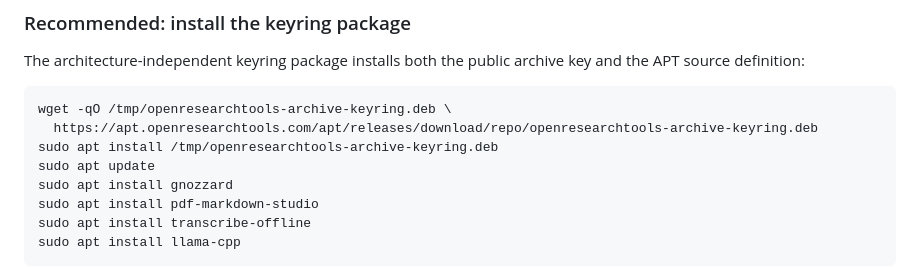
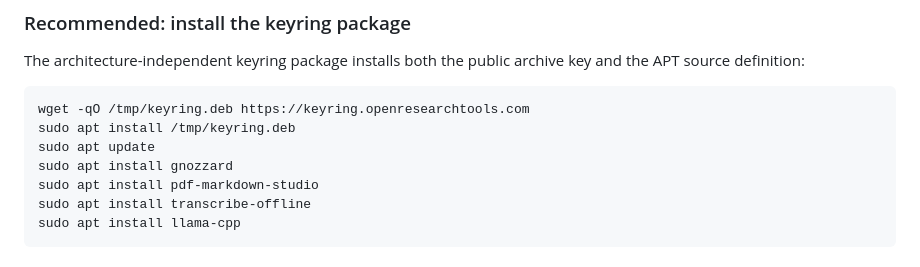
Before and after one commit to openresearchtools/apt, a Markdown page: README.md, the part around the change. Rendered like a GitHub page.

Commit message:
Use short keyring download URL

````diff
--- a/README.md
+++ b/README.md
@@ -14,9 +14,8 @@ The architecture-independent keyring package installs both the public archive
 key and the APT source definition:
 
 ```bash
-wget -qO /tmp/openresearchtools-archive-keyring.deb \
-  https://apt.openresearchtools.com/apt/releases/download/repo/openresearchtools-archive-keyring.deb
-sudo apt install /tmp/openresearchtools-archive-keyring.deb
+wget -qO /tmp/keyring.deb https://keyring.openresearchtools.com
+sudo apt install /tmp/keyring.deb
 sudo apt update
 sudo apt install gnozzard
 sudo apt install pdf-markdown-studio
````
